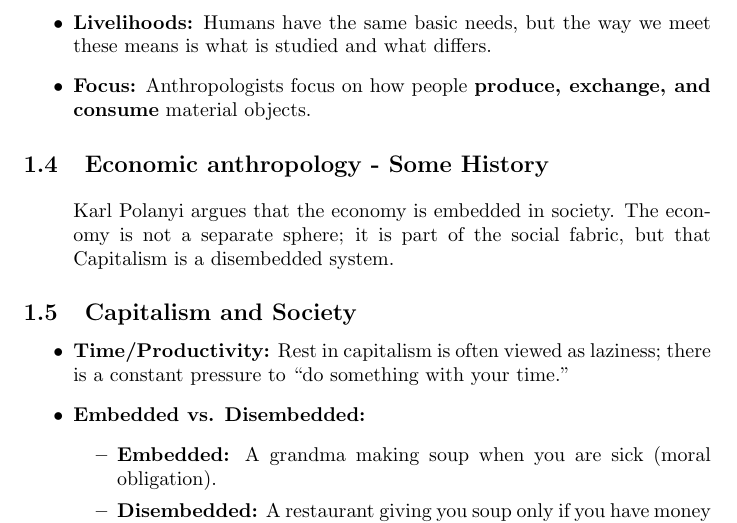
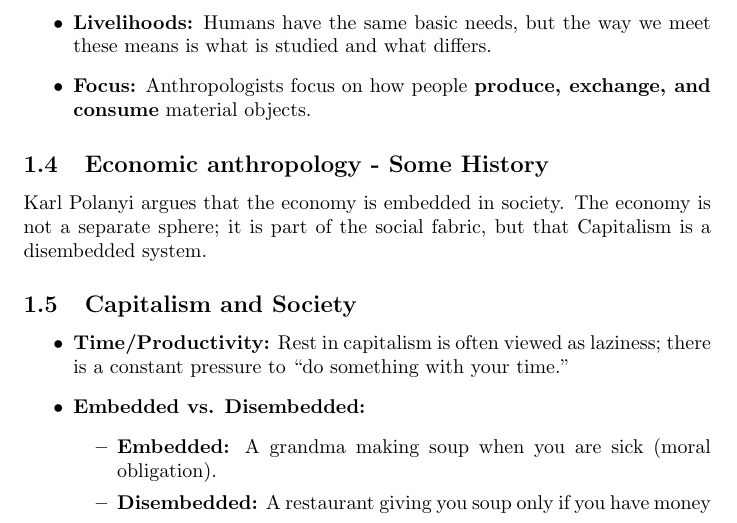
Before and after one commit to bisanjabareen/Economy-and-social-Change, a LaTeX document (src/summary.tex): part of page 3 of 4, cut so that both start at the same text. Compiled offline with pdfLaTeX.

Commit message:
fixed compilation error

```diff
--- a/src/summary.tex
+++ b/src/summary.tex
@@ -33,9 +33,8 @@ The word \textbf{economy} originates from Greece (\textit{oikonomia}). Historica
 \end{itemize}
 
 \subsection{Economic anthropology - Some History}
-\begin{itemize}
     Karl Polanyi argues that the economy is embedded in society. The economy is not a separate sphere; it is part of the social fabric, but that Capitalism is a disembedded system.
-\end{itemize}
+
 
 \subsection{Capitalism and Society}
 \begin{itemize}
```
